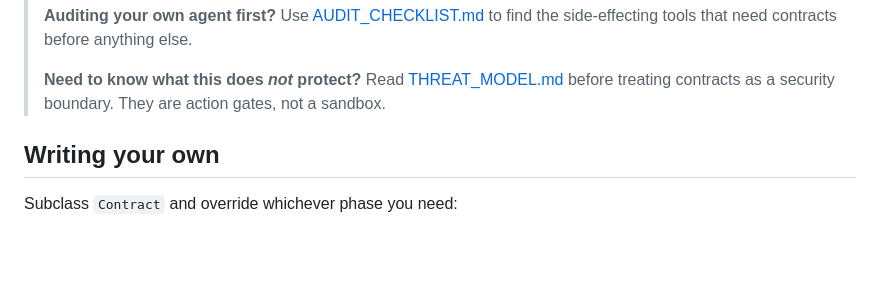
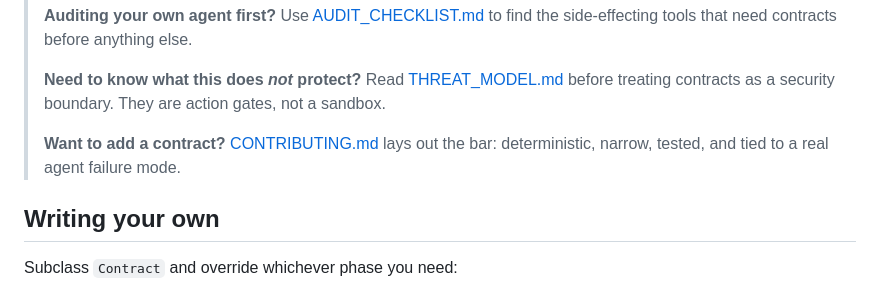
Before and after one commit to impartshadow/agent-contracts, a Markdown page: README.md, the part around the change. Drawn GitHub-style; blank space fills up the shorter version.

```diff
--- a/README.md
+++ b/README.md
@@ -106,6 +106,9 @@ tighten them for your own system.
 > **Need to know what this does *not* protect?** Read
 > [THREAT_MODEL.md](THREAT_MODEL.md) before treating contracts as a security
 > boundary. They are action gates, not a sandbox.
+>
+> **Want to add a contract?** [CONTRIBUTING.md](CONTRIBUTING.md) lays out the bar:
+> deterministic, narrow, tested, and tied to a real agent failure mode.
 
 ## Writing your own
 
```
Also changed, not shown: CONTRIBUTING.md (added, +52 -0 lines).
